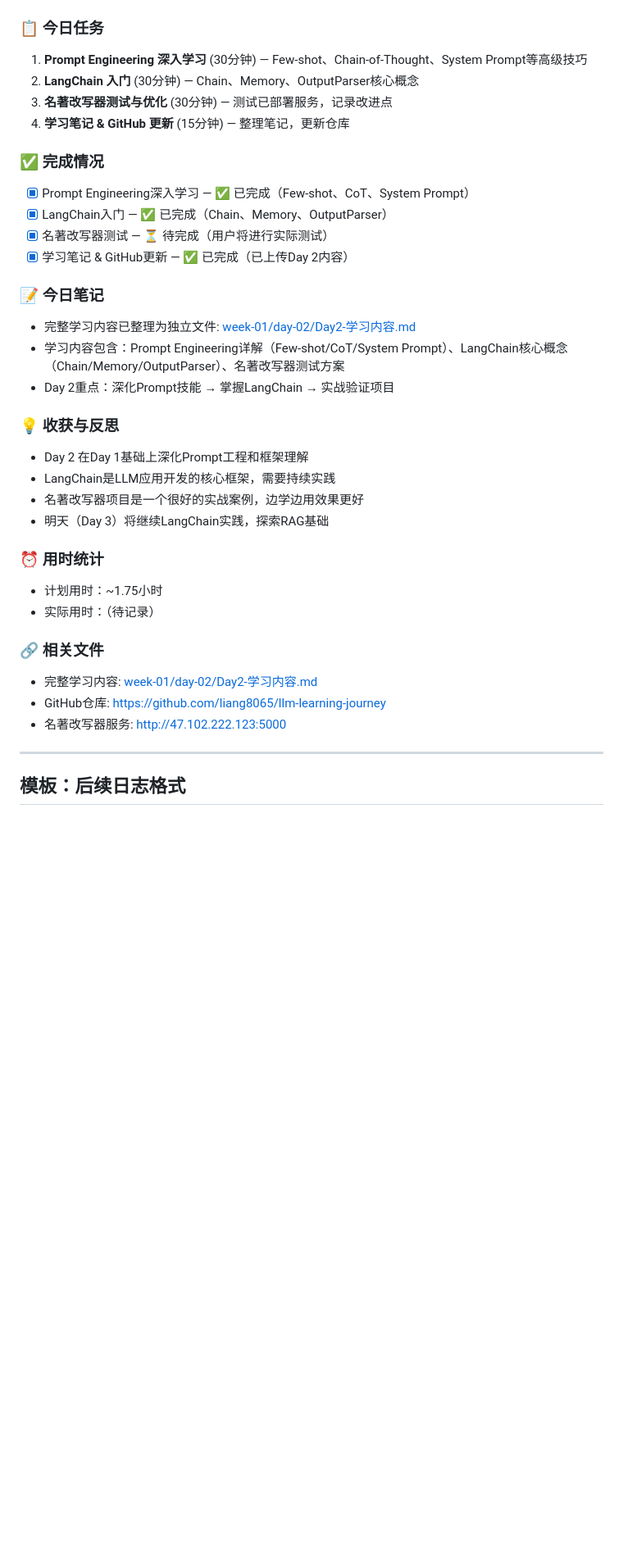
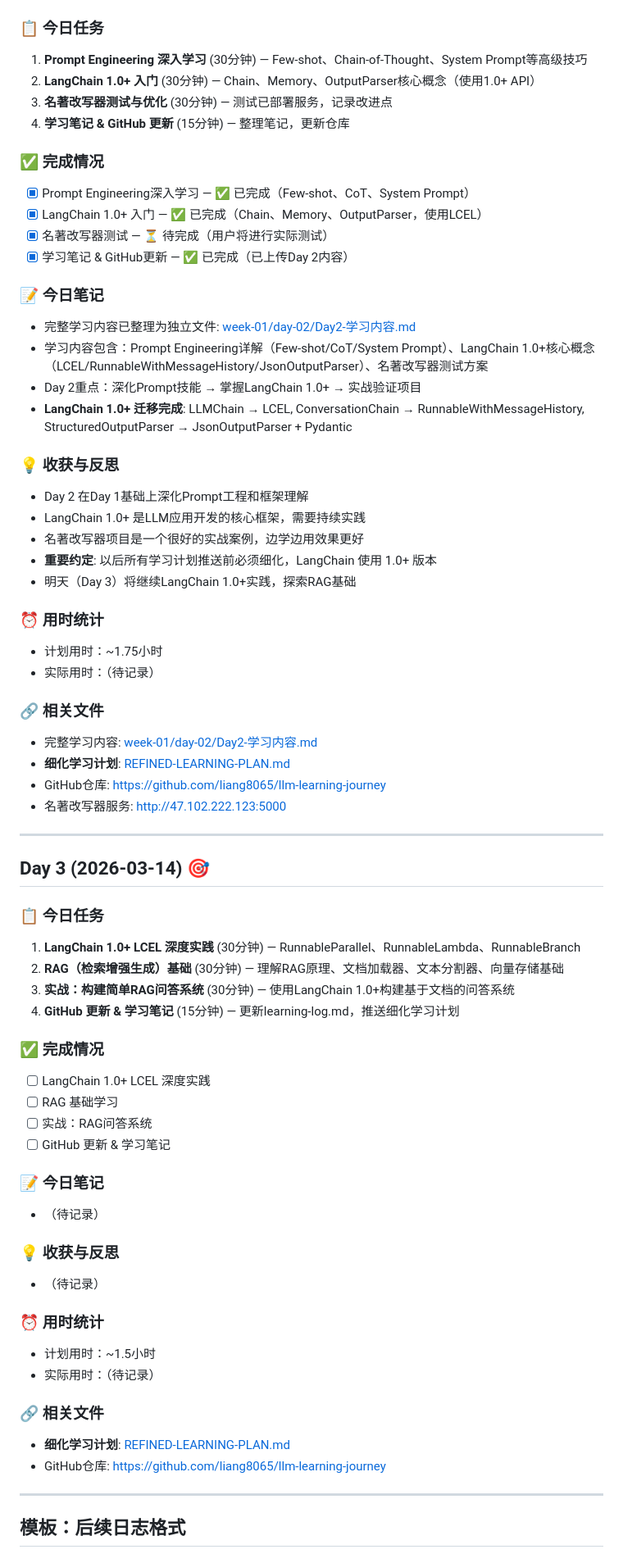
Before and after one commit to liang8065/llm-learning-journey, a Markdown page: learning-log.md, the part around one of its changes. Shown at 82% size. GitHub-like rendering; blank space fills up the shorter version.

Commit message:
📝 更新学习日志: Day 2 完成记录 + Day 3 任务规划 + 细化计划引用

```diff
--- a/learning-log.md
+++ b/learning-log.md
@@ -46,26 +47,28 @@
 
 ### 📋 今日任务
 1. **Prompt Engineering 深入学习** (30分钟) — Few-shot、Chain-of-Thought、System Prompt等高级技巧
-2. **LangChain 入门** (30分钟) — Chain、Memory、OutputParser核心概念
+2. **LangChain 1.0+ 入门** (30分钟) — Chain、Memory、OutputParser核心概念（使用1.0+ API）
 3. **名著改写器测试与优化** (30分钟) — 测试已部署服务，记录改进点
 4. **学习笔记 & GitHub 更新** (15分钟) — 整理笔记，更新仓库
 
 ### ✅ 完成情况
 - [x] Prompt Engineering深入学习 — ✅ 已完成（Few-shot、CoT、System Prompt）
-- [x] LangChain入门 — ✅ 已完成（Chain、Memory、OutputParser）
+- [x] LangChain 1.0+ 入门 — ✅ 已完成（Chain、Memory、OutputParser，使用LCEL）
 - [x] 名著改写器测试 — ⏳ 待完成（用户将进行实际测试）
 - [x] 学习笔记 & GitHub更新 — ✅ 已完成（已上传Day 2内容）
 
 ### 📝 今日笔记
 - 完整学习内容已整理为独立文件: [week-01/day-02/Day2-学习内容.md](week-01/day-02/Day2-学习内容.md)
-- 学习内容包含：Prompt Engineering详解（Few-shot/CoT/System Prompt）、LangChain核心概念（Chain/Memory/OutputParser）、名著改写器测试方案
-- Day 2重点：深化Prompt技能 → 掌握LangChain → 实战验证项目
+- 学习内容包含：Prompt Engineering详解（Few-shot/CoT/System Prompt）、LangChain 1.0+核心概念（LCEL/RunnableWithMessageHistory/JsonOutputParser）、名著改写器测试方案
+- Day 2重点：深化Prompt技能 → 掌握LangChain 1.0+ → 实战验证项目
+- **LangChain 1.0+ 迁移完成**: LLMChain → LCEL, ConversationChain → RunnableWithMessageHistory, StructuredOutputParser → JsonOutputParser + Pydantic
 
 ### 💡 收获与反思
 - Day 2 在Day 1基础上深化Prompt工程和框架理解
-- LangChain是LLM应用开发的核心框架，需要持续实践
+- LangChain 1.0+ 是LLM应用开发的核心框架，需要持续实践
 - 名著改写器项目是一个很好的实战案例，边学边用效果更好
-- 明天（Day 3）将继续LangChain实践，探索RAG基础
+- **重要约定**: 以后所有学习计划推送前必须细化，LangChain 使用 1.0+ 版本
+- 明天（Day 3）将继续LangChain 1.0+实践，探索RAG基础
 
 ### ⏰ 用时统计
 - 计划用时：~1.75小时
@@ -73,8 +76,39 @@
 
 ### 🔗 相关文件
 - 完整学习内容: [week-01/day-02/Day2-学习内容.md](week-01/day-02/Day2-学习内容.md)
+- **细化学习计划**: [REFINED-LEARNING-PLAN.md](REFINED-LEARNING-PLAN.md)
 - GitHub仓库: https://github.com/liang8065/llm-learning-journey
 - 名著改写器服务: http://47.102.222.123:5000
+
+---
+
+## Day 3 (2026-03-14) 🎯
+
+### 📋 今日任务
+1. **LangChain 1.0+ LCEL 深度实践** (30分钟) — RunnableParallel、RunnableLambda、RunnableBranch
+2. **RAG（检索增强生成）基础** (30分钟) — 理解RAG原理、文档加载器、文本分割器、向量存储基础
+3. **实战：构建简单RAG问答系统** (30分钟) — 使用LangChain 1.0+构建基于文档的问答系统
+4. **GitHub 更新 & 学习笔记** (15分钟) — 更新learning-log.md，推送细化学习计划
+
+### ✅ 完成情况
+- [ ] LangChain 1.0+ LCEL 深度实践
+- [ ] RAG 基础学习
+- [ ] 实战：RAG问答系统
+- [ ] GitHub 更新 & 学习笔记
+
+### 📝 今日笔记
+- （待记录）
+
+### 💡 收获与反思
+- （待记录）
+
+### ⏰ 用时统计
+- 计划用时：~1.5小时
+- 实际用时：（待记录）
+
+### 🔗 相关文件
+- **细化学习计划**: [REFINED-LEARNING-PLAN.md](REFINED-LEARNING-PLAN.md)
+- GitHub仓库: https://github.com/liang8065/llm-learning-journey
 
 ---
 
```
Also changed, not shown: other parts of learning-log.md (+6 -0 lines).
